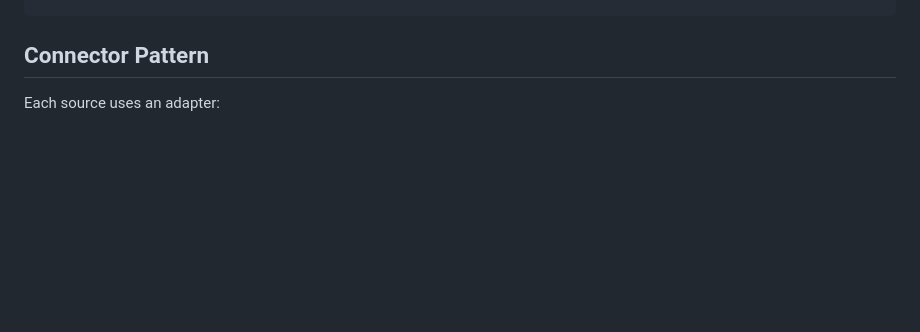
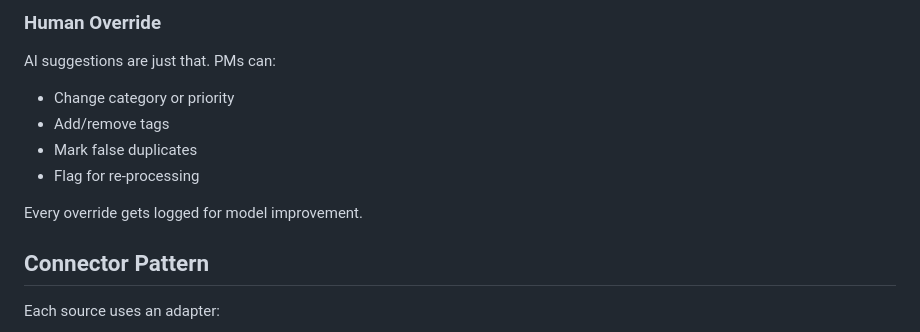
Before and after one commit to joannapedrina/mistral-product-ops-hub-demo, a Markdown page: README.md, the part around one of its changes. Rendered like a GitHub page; blank space fills up the shorter version.

```diff
--- a/README.md
+++ b/README.md
@@ -143,3 +303,13 @@ Send: in-app message, email, Intercom campaign
+### Human Override
+
+AI suggestions are just that. PMs can:
+- Change category or priority
+- Add/remove tags
+- Mark false duplicates
+- Flag for re-processing
+
+Every override gets logged for model improvement.
+
 ## Connector Pattern
 
 Each source uses an adapter:
```
Also changed, not shown: other parts of README.md (+160 -0 lines).
